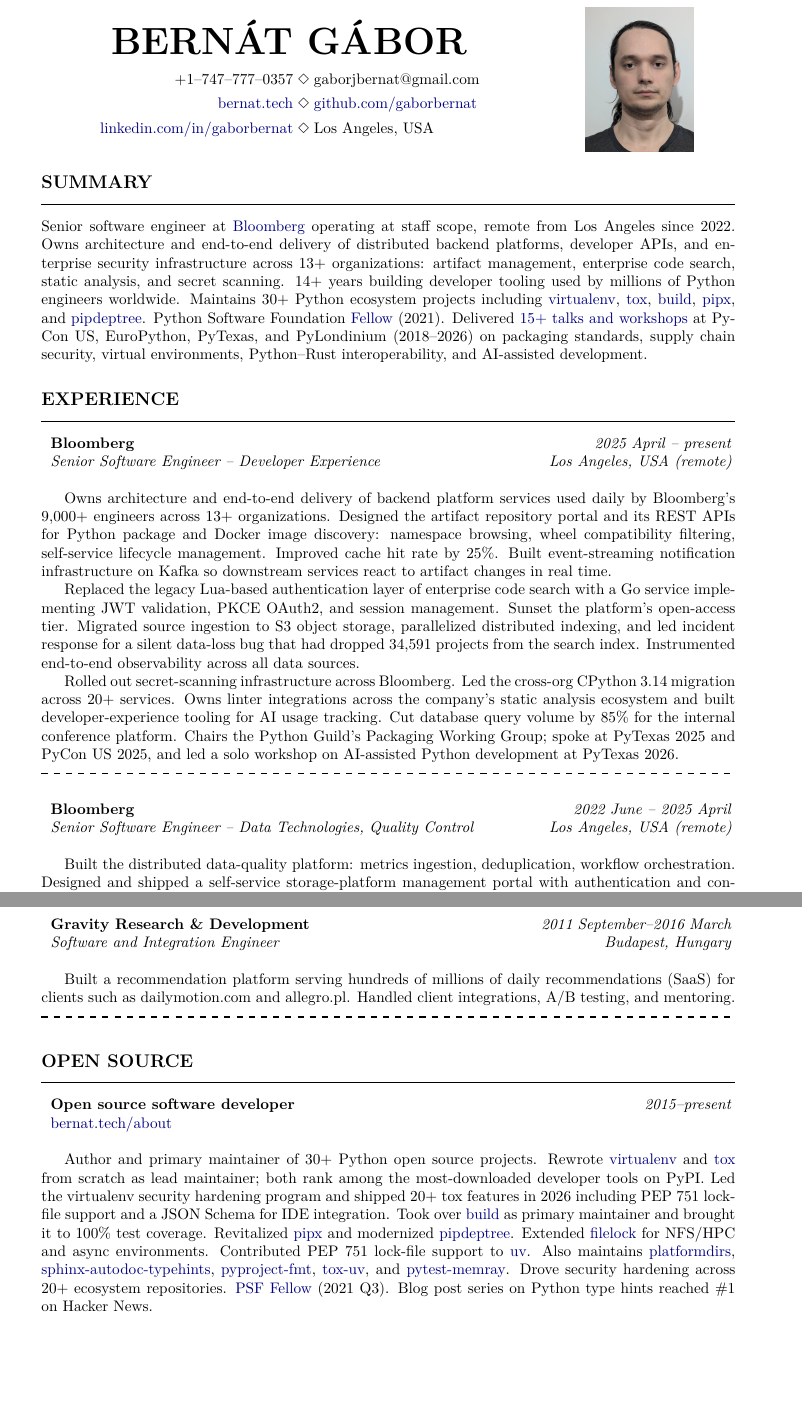
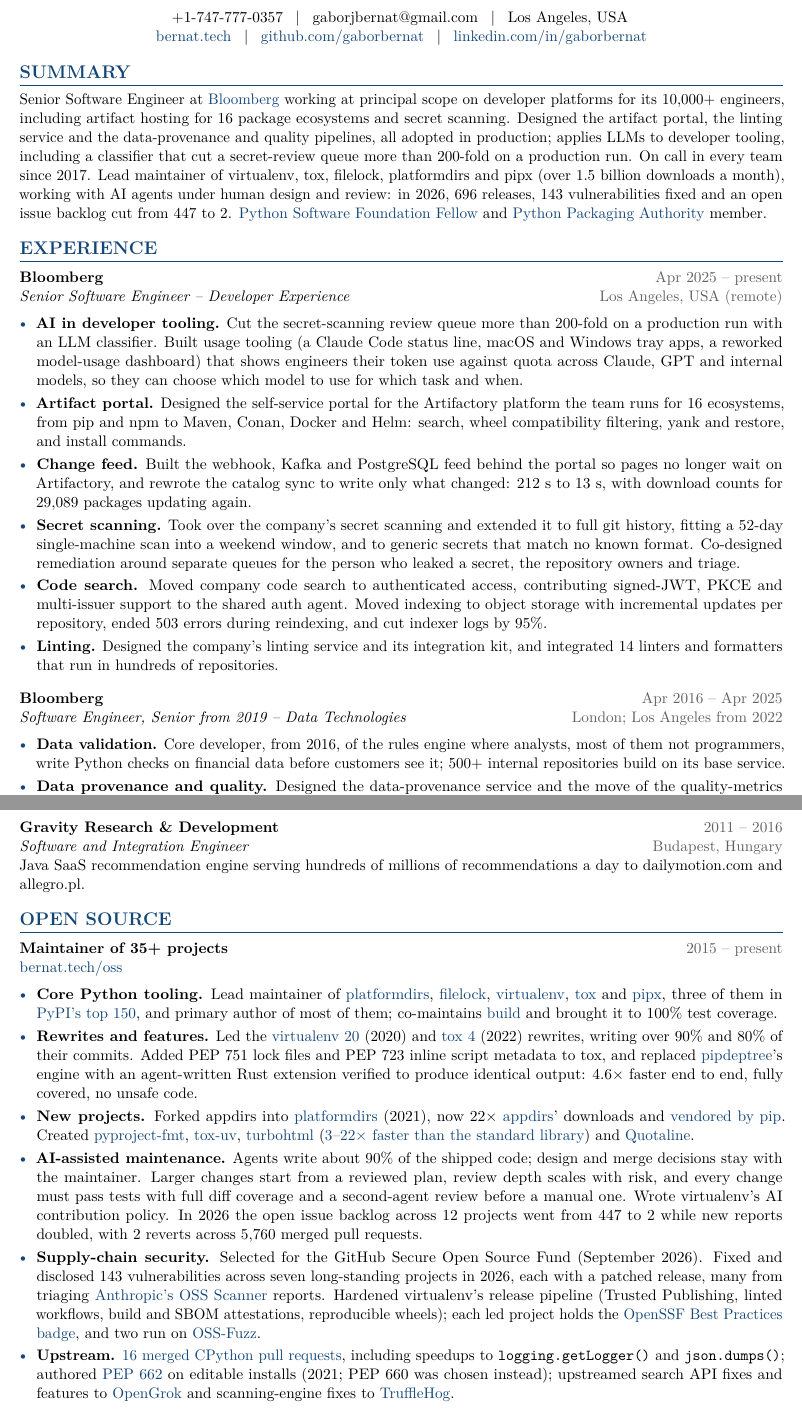
Before and after one commit to gaborbernat/cv, a LaTeX document (main.tex): two parts of pages 1 and 2 of 2, joined at a grey line, cut at the place of the change, the shorter picture padded with empty space. Compiled offline with pdfLaTeX.

Commit message:
✨ feat(cv): update CV

```diff
--- a/main.tex
+++ b/main.tex
@@ -28,5 +27,2 @@
 
 \pagestyle{fancy}
-\fancyhead{}
-\fancyfoot{}
-\fancyfoot[C]{\emph{Bernát Gábor}\\\thepage}
@@ -35,4 +31,2 @@
 \renewcommand{\headrulewidth}{0pt}
 
-\sectionfont{\fontsize{12}{15}\selectfont}
-\newcolumntype{P}[1]{>{\raggedleft\arraybackslash}m{#1}}
@@ -47,70 +48,66 @@
 
 \begin{document}
 
-\begin{minipage}{0.65\textwidth}
-  \begin{center}
-    \textbf{\Huge{\MakeUppercase{Bernát Gábor}}}\\
-    \baselineskip=0pt
-    \begin{alignat*}{100}
-      \mbox{+}1\mbox{--}747\mbox{--}777\mbox{--}0357 \mbox{\hspace{0.1cm}} & \Diamond
-      \mbox{\hspace{0.1cm}gaborjbernat@gmail.com} \\
-      \mbox{\href{https://bernat.tech}{bernat.tech}} \mbox{\hspace{0.1cm}} & \Diamond
-      \mbox{\hspace{0.1cm}\href{https://github.com/gaborbernat}{github.com/gaborbernat}} \\
-      \mbox{\href{https://www.linkedin.com/in/gaborbernat}{linkedin.com/in/gaborbernat}}
-      \mbox{\hspace{0.1cm}} & \Diamond
-      \mbox{\hspace{0.1cm}Los Angeles, USA}
-    \end{alignat*}
-  \end{center}
-\end{minipage}
-\begin{minipage}{0.25\textwidth}
-  \flushright{\includegraphics[width=2.5cm]{img/foto.jpeg}}
-\end{minipage}
+\begin{center}
+  {\Huge\bfseries\color{accent}Bernát Gábor}\\[6pt]
+  +1-747-777-0357 \enspace|\enspace{} gaborjbernat@gmail.com \enspace|\enspace{} Los Angeles, USA\\ % chktex 8
+  \href{https://bernat.tech}{bernat.tech} \enspace|\enspace{}
+  \href{https://github.com/gaborbernat}{github.com/gaborbernat} \enspace|\enspace{}
+  \href{https://www.linkedin.com/in/gaborbernat}{linkedin.com/in/gaborbernat}
+\end{center}
 
-\section*{\MakeUppercase{Summary}}
-\leaders\vrule width \textwidth\vskip0.3pt % or other desired thickness
-\vskip\medskipamount%
+\section*{Summary}
+\cvrule%
+Senior Software Engineer at \href{https://www.bloomberg.com/company/}{Bloomberg} working at principal scope on
+developer platforms for its 10{,}000+ engineers, including artifact hosting for 16 package ecosystems and secret
+scanning. Designed the artifact portal, the linting service and the data-provenance and quality pipelines, all adopted
+in production; applies LLMs to developer
+tooling, including a classifier that cut a secret-review queue more than 200-fold on a production run. On call in every
+team since 2017. Lead maintainer of virtualenv, tox, filelock, platformdirs and pipx (over 1.5 billion downloads a
+month), working with AI agents under human design and review: in 2026, 696 releases, 143 vulnerabilities fixed and
+an open issue backlog cut from 447 to 2.
+\href{https://www.python.org/psf/fellows/}{Python Software Foundation Fellow} and
+\href{https://www.pypa.io/}{Python Packaging Authority} member.
 
-Senior software engineer at \href{https://www.bloomberg.com/company/}{Bloomberg} operating at staff scope, remote from
-Los Angeles since 2022. Owns architecture and end-to-end delivery of distributed backend platforms, developer APIs,
-and enterprise security infrastructure across 13+ organizations: artifact management, enterprise code search, static
-analysis, and secret scanning. 14+ years building developer tooling used by millions of Python engineers worldwide.
-Maintains 30+ Python ecosystem projects including \href{https://github.com/pypa/virtualenv}{virtualenv},
-\href{https://github.com/tox-dev/tox}{tox}, \href{https://github.com/pypa/build}{build},
-\href{https://github.com/pypa/pipx}{pipx}, and \href{https://github.com/tox-dev/pipdeptree}{pipdeptree}.
-Python Software Foundation \href{https://www.python.org/psf/fellows/}{Fellow} (2021). Delivered
-\href{https://bernat.tech/presentations}{15+ talks and workshops} at PyCon US, EuroPython, PyTexas, and PyLondinium
-(2018--2026) on packaging standards, supply chain security, virtual environments, Python--Rust interoperability, and
-AI-assisted development.
-
-\section*{\MakeUppercase{Experience}}
-\leaders\vrule width \textwidth\vskip0.3pt % or other desired thickness
-\vskip\medskipamount%
-
-\twoColumns{2025 April -- present}{ \textbf{Bloomberg} }
+\section*{Experience}
+\cvrule%
+\entry%
+\twoColumns{Apr 2025 -- present}{ \textbf{Bloomberg} }
 \twoColumns{Los Angeles, USA (remote)}{ \emph{Senior Software Engineer -- Developer Experience} }
 
-Owns architecture and end-to-end delivery of backend platform services used daily by Bloomberg's 9{,}000+ engineers
-across 13+ organizations. Designed the artifact repository portal and its REST APIs for Python package and Docker
-image discovery: namespace browsing, wheel compatibility filtering, self-service lifecycle management. Improved cache
-hit rate by 25\%. Built event-streaming notification infrastructure on Kafka so downstream services react to artifact
-changes in real time.
-
-Replaced the legacy Lua-based authentication layer of enterprise code search with a Go service implementing JWT
-validation, PKCE OAuth2, and session management. Sunset the platform's open-access tier. Migrated source ingestion to
-S3 object storage, parallelized distributed indexing, and led incident response for a silent data-loss bug that had
-dropped 34,591 projects from the search index. Instrumented end-to-end observability across all data sources.
-
-Rolled out secret-scanning infrastructure across Bloomberg. Led the cross-org CPython 3.14 migration across 20+
-services. Owns linter integrations across the company's static analysis ecosystem and built developer-experience
-tooling for AI usage tracking. Cut database query volume by 85\% for the internal conference platform. Chairs the
-Python Guild's Packaging Working Group; spoke at PyTexas 2025 and PyCon US 2025, and led a solo workshop on
-AI-assisted Python development at PyTexas 2026.
+\begin{points}
+\item \textbf{AI in developer tooling.} Cut the secret-scanning review queue more than 200-fold on a production run
+  with an LLM classifier. Built usage tooling (a Claude Code status line, macOS and Windows tray
+  apps, a reworked model-usage dashboard) that shows engineers their token use against quota across Claude, GPT and
+  internal models, so they can choose which model to use for which task and when.
+\item \textbf{Artifact portal.} Designed the self-service portal for the Artifactory platform the team runs for 16
+  ecosystems, from pip and npm to Maven, Conan, Docker and Helm: search, wheel compatibility filtering, yank and
+  restore, and install commands.
+\item \textbf{Change feed.} Built the webhook, Kafka and PostgreSQL feed behind the portal so pages no longer wait on
+  Artifactory, and rewrote the catalog sync to write only what changed: 212 s to 13 s, with download counts for
+  29{,}089 packages updating again.
+\item \textbf{Secret scanning.} Took over the company's secret scanning and extended it to full git history,
+  fitting a 52-day single-machine scan into a weekend window, and to generic secrets that match no known format.
+  Co-designed remediation around separate queues for the person who leaked a secret, the repository owners and triage.
+\item \textbf{Code search.} Moved company code search to authenticated access, contributing signed-JWT, PKCE and
+  multi-issuer support to the shared auth agent. Moved indexing to object storage with incremental updates per
+  repository, ended 503 errors during reindexing, and cut indexer logs by 95\%.
+\item \textbf{Linting.} Designed the company's linting service and its integration kit, and integrated 14 linters
+  and formatters that run in hundreds of repositories.
+\end{points}
 
 \localsep%
-\vskip\bigskipamount%
+\vspace{4pt}
 
-\twoColumns{2022 June -- 2025 April}{ \textbf{Bloomberg} }
-\twoColumns{Los Angeles, USA (remote)}{ \emph{Senior Software Engineer -- Data Technologies, Quality Control} }
+\entry%
+\twoColumns{Apr 2016 -- Apr 2025}{ \textbf{Bloomberg} }
+\twoColumns{London; Los Angeles from 2022}{ \emph{Software Engineer, Senior from 2019 -- Data Technologies} }
 
-Built the distributed data-quality platform: metrics ingestion, deduplication, workflow orchestration. Designed and
-shipped a self-service storage-platform management portal with authentication and configuration APIs. Standardized SSO
+\begin{points}
+\item \textbf{Data validation.} Core developer, from 2016, of the rules engine where analysts, most of them not
+  programmers, write Python checks on financial data before customers see it; 500+ internal repositories build on its
+  base service.
+\item \textbf{Data provenance and quality.} Designed the data-provenance service and the move of the quality-metrics
+  pipeline from Hadoop batch jobs to Argo and Spark over terabyte inputs, both adopted in production; cut ingest memory
+  from 1.4 GB to 520 MB and merged four services' lineage schemas into one shared library.
+\item \textbf{Shared infrastructure.} Wrote the Jenkins library 40 projects across teams build on, rebuilt a
@@ -131,2 +133,3 @@
 
 \localsep%
+\vspace{4pt}
@@ -134,15 +136,55 @@
 
-\twoColumns{2011 September--2016 March}{ \textbf{Gravity Research \& Development} }
+\entry%
+\twoColumns{2011 -- 2016}{ \textbf{Gravity Research \& Development} }
 \twoColumns{Budapest, Hungary}{ \emph{Software and Integration Engineer} }
 
-Built a recommendation platform serving hundreds of millions of daily recommendations (SaaS) for clients such as
-dailymotion\@.com and allegro\@.pl. Handled client integrations, A/B testing, and mentoring.
+Java SaaS recommendation engine serving hundreds of millions of recommendations a day to
+dailymotion\@.com and allegro\@.pl.
 
-\localsep%
+\section*{Open Source}
+\cvrule%
+\entry%
+\twoColumns{2015 -- present}{ \textbf{Maintainer of 35+ projects} }
+\twoColumns{}{\href{https://bernat.tech/oss}{bernat.tech/oss}}
 
-\section*{\MakeUppercase{Open Source}}
-\leaders\vrule width \textwidth\vskip0.3pt % or other desired thickness
-\vskip\medskipamount%
+\begin{points}
+\item \textbf{Core Python tooling.} Lead maintainer of \href{https://github.com/tox-dev/platformdirs}{platformdirs},
+  \href{https://github.com/tox-dev/filelock}{filelock}, \href{https://github.com/pypa/virtualenv}{virtualenv},
+  \href{https://github.com/tox-dev/tox}{tox} and \href{https://github.com/pypa/pipx}{pipx}, three of them in
+  \href{https://hugovk.github.io/top-pypi-packages/}{PyPI's top 150}, and primary author of most of them; co-maintains
+  \href{https://github.com/pypa/build}{build} and brought it to 100\% test coverage.
+\item \textbf{Rewrites and features.} Led the \href{https://pypi.org/project/virtualenv/20.0.0/}{virtualenv 20}
+  (2020) and \href{https://pypi.org/project/tox/4.0.0/}{tox 4} (2022) rewrites, writing over 90\% and 80\% of their
+  commits. Added PEP 751 lock files and PEP 723 inline script metadata to tox, and replaced
+  \href{https://github.com/tox-dev/pipdeptree}{pipdeptree}'s engine with an agent-written Rust extension verified to
+  produce identical output: 4.6$\times$ faster end to end, fully covered, no unsafe code.
+\item \textbf{New projects.} Forked appdirs into \href{https://github.com/tox-dev/platformdirs}{platformdirs} (2021),
+  now 22$\times$ \href{https://pypi.org/project/appdirs/}{appdirs}' downloads and
+  \href{https://github.com/pypa/pip/blob/main/src/pip/_vendor/vendor.txt}{vendored by pip}. Created
+  \href{https://github.com/tox-dev/toml-fmt}{pyproject-fmt}, \href{https://github.com/tox-dev/tox-uv}{tox-uv},
+  \href{https://github.com/tox-dev/turbohtml}{turbohtml}
+  (\href{https://bernat.tech/posts/blazing-fast-html-parser/}{3--22$\times$ faster than the standard library}) and
+  \href{https://github.com/quotaline/quotaline}{Quotaline}.
+\item \textbf{AI-assisted maintenance.} Agents write about 90\% of the shipped code; design and
+  merge decisions stay with
+  the maintainer. Larger changes start from a reviewed plan, review depth scales with risk, and every change must
+  pass tests with full diff coverage and a second-agent review before a manual one. Wrote virtualenv's AI
+  contribution policy. In 2026 the open issue backlog across 12 projects went from 447 to 2 while new reports
+  doubled, with 2 reverts across 5{,}760 merged pull requests.
+\item \textbf{Supply-chain security.} Selected for the GitHub Secure Open Source Fund (September 2026). Fixed and
+  disclosed 143 vulnerabilities across seven long-standing projects in 2026, each with a patched release, many from
+  triaging \href{https://github.com/anthropics/oss-scanner}{Anthropic's OSS Scanner} reports. Hardened virtualenv's
+  release pipeline (Trusted Publishing, linted workflows, build and SBOM attestations, reproducible wheels); each led
+  project holds the \href{https://www.bestpractices.dev/en/projects/14689}{OpenSSF Best Practices badge}, and two run
+  on \href{https://github.com/google/oss-fuzz}{OSS-Fuzz}.
+\item \textbf{Upstream.}
+  \href{https://github.com/python/cpython/pulls?q=is\%3Apr+author\%3Agaborbernat+is\%3Amerged}{16
+  merged CPython pull requests},
+  including speedups to \texttt{logging.getLogger()} and \texttt{json.dumps()}; authored % chktex 36
+  \href{https://peps.python.org/pep-0662/}{PEP 662} on editable installs (2021; PEP 660 was chosen instead);
+  upstreamed search API fixes and features to
+  \href{https://github.com/oracle/opengrok/pulls?q=is\%3Apr+author\%3Agaborbernat+is\%3Amerged}{OpenGrok}
+  and scanning-engine fixes to
+  \href{https://github.com/trufflesecurity/trufflehog/pulls?q=is\%3Apr+author\%3Agaborbernat+is\%3Amerged}{TruffleHog}.
+\end{points}
 
-\twoColumns{2015--present}{ \textbf{Open source software developer} }
-\twoColumns{}{\href{https://bernat.tech/about}{bernat.tech/about}}
@@ -149,18 +201 @@
 
-Author and primary maintainer of 30+ Python open source projects. Rewrote
-\href{https://github.com/pypa/virtualenv}{virtualenv} and \href{https://github.com/tox-dev/tox}{tox} from scratch as
-lead maintainer; both rank among the most-downloaded developer tools on PyPI. Led % chktex 13: keep the narrow space
-the virtualenv security hardening program and shipped 20+ tox features in 2026 including PEP 751 lock-file support
-and a JSON Schema for IDE integration.
-Took over \href{https://github.com/pypa/build}{build} as primary maintainer and brought it to 100\% test coverage.
-Revitalized \href{https://github.com/pypa/pipx}{pipx} and modernized
-\href{https://github.com/tox-dev/pipdeptree}{pipdeptree}. Extended
-\href{https://github.com/tox-dev/filelock}{filelock} for NFS/HPC and async environments. Contributed PEP 751 lock-file
-support to \href{https://github.com/astral-sh/uv}{uv}. Also maintains
-\href{https://github.com/tox-dev/platformdirs}{platformdirs},
-\href{https://github.com/tox-dev/sphinx-autodoc-typehints}{sphinx-autodoc-typehints},
-\href{https://github.com/tox-dev/pyproject-fmt}{pyproject-fmt}, \href{https://github.com/tox-dev/tox-uv}{tox-uv}, and
-\href{https://github.com/bloomberg/pytest-memray}{pytest-memray}. Drove security hardening across 20+ ecosystem
-repositories. % chktex 12: the sentence ends here, so the wide space is right
-\href{https://www.python.org/psf/fellows/}{PSF Fellow} (2021 Q3). Blog post series on Python type hints reached \#1 on
-Hacker News.
@@ -167,2 +206 @@
 
-\section*{\MakeUppercase{Education}}
```
Also changed, not shown: README.md, main.tex (132 more changed lines).
